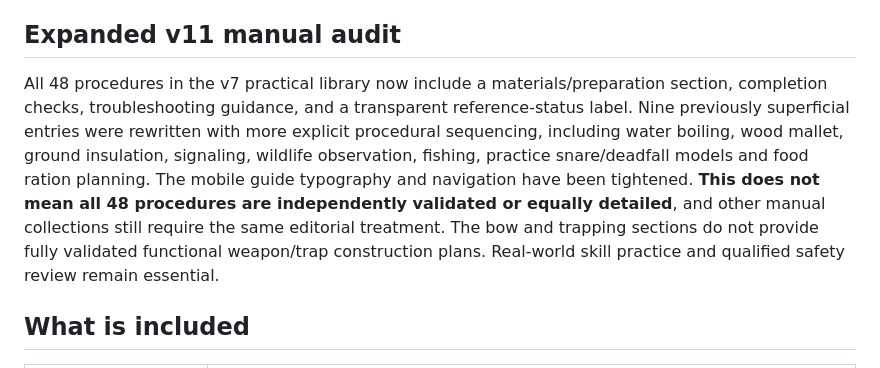
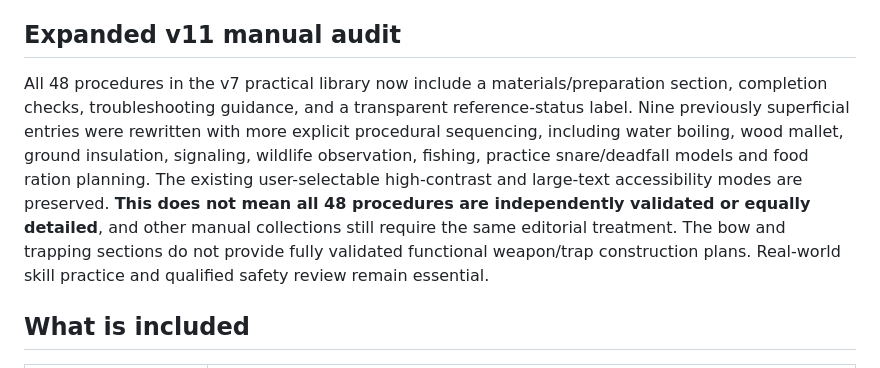
Before and after one commit to boddyeric1-gif/aegis-survival, a Markdown page: README.md, the part around the change. Drawn GitHub-style.

Commit message:
Correct v11 documentation and tests to preserve accessibility controls

```diff
--- a/README.md
+++ b/README.md
@@ -12,7 +12,7 @@ Field Manual now begins with three curated, mobile-friendly walkthroughs: boilin
 
 ## Expanded v11 manual audit
 
-All 48 procedures in the v7 practical library now include a materials/preparation section, completion checks, troubleshooting guidance, and a transparent reference-status label. Nine previously superficial entries were rewritten with more explicit procedural sequencing, including water boiling, wood mallet, ground insulation, signaling, wildlife observation, fishing, practice snare/deadfall models and food ration planning. The mobile guide typography and navigation have been tightened. **This does not mean all 48 procedures are independently validated or equally detailed**, and other manual collections still require the same editorial treatment. The bow and trapping sections do not provide fully validated functional weapon/trap construction plans. Real-world skill practice and qualified safety review remain essential.
+All 48 procedures in the v7 practical library now include a materials/preparation section, completion checks, troubleshooting guidance, and a transparent reference-status label. Nine previously superficial entries were rewritten with more explicit procedural sequencing, including water boiling, wood mallet, ground insulation, signaling, wildlife observation, fishing, practice snare/deadfall models and food ration planning. The existing user-selectable high-contrast and large-text accessibility modes are preserved. **This does not mean all 48 procedures are independently validated or equally detailed**, and other manual collections still require the same editorial treatment. The bow and trapping sections do not provide fully validated functional weapon/trap construction plans. Real-world skill practice and qualified safety review remain essential.
 
 ## What is included
 
```
